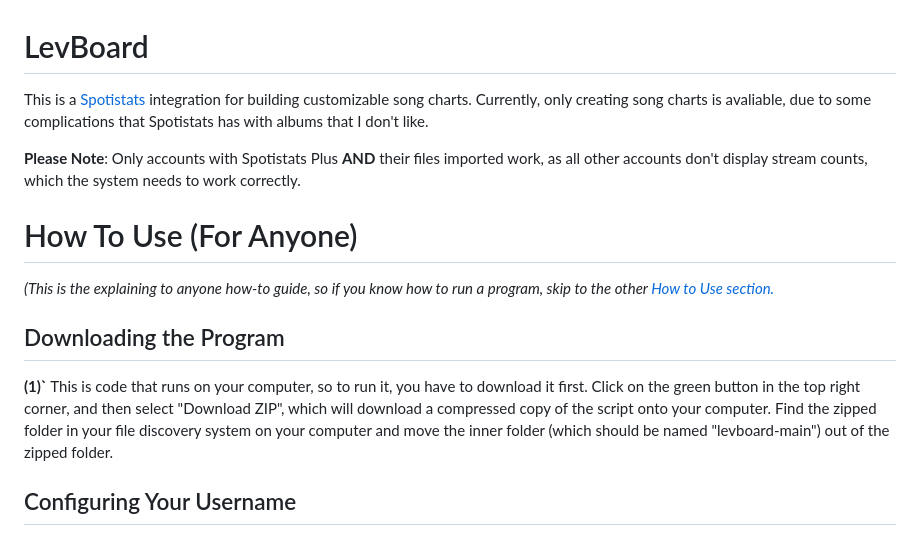
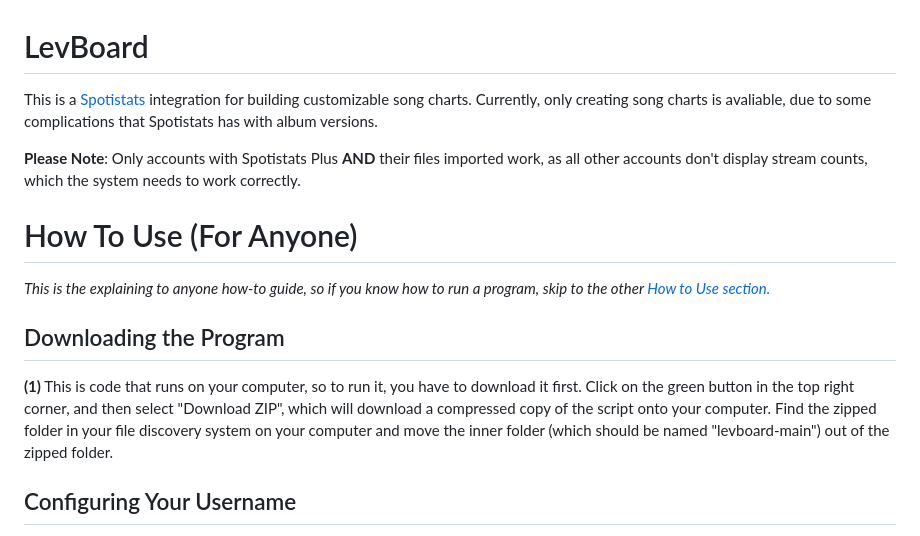
Before and after one commit to levkoch/levboard, a Markdown page: README.md, the part around the change printed below. Rendered like a GitHub page.

Commit message:
fix read me errors

```diff
--- a/README.md
+++ b/README.md
@@ -1,14 +1,14 @@
 # LevBoard
-This is a [Spotistats](https://stats.fm/) integration for building customizable song charts. Currently, only creating song charts is avaliable, due to some complications that Spotistats has with albums that I don't like.
+This is a [Spotistats](https://stats.fm/) integration for building customizable song charts. Currently, only creating song charts is avaliable, due to some complications that Spotistats has with album versions.
 
 __Please Note__: Only accounts with Spotistats Plus __AND__ their files imported work, as all other accounts don't display stream counts, which the system needs to work correctly.
 
 # How To Use (For Anyone)
 
-_(This is the explaining to anyone how-to guide, so if you know how to run a program, skip to the other [How to Use section.](#how-to-use-for-programmers)_
+_This is the explaining to anyone how-to guide, so if you know how to run a program, skip to the other [How to Use section.](#how-to-use-for-programmers)_
 
 ## Downloading the Program
-__(1)`__ This is code that runs on your computer, so to run it, you have to download it first. Click on the green button in the top right corner, and then select "Download ZIP", which will download a compressed copy of the script onto your computer. Find the zipped folder in your file discovery system on your computer and move the inner folder (which should be named "levboard-main") out of the zipped folder.
+__(1)__ This is code that runs on your computer, so to run it, you have to download it first. Click on the green button in the top right corner, and then select "Download ZIP", which will download a compressed copy of the script onto your computer. Find the zipped folder in your file discovery system on your computer and move the inner folder (which should be named "levboard-main") out of the zipped folder.
 
 ## Configuring Your Username
 __(2)__ Find / update your Spotistats username. They are automatically set to whatever Spotify auto-generates your username to be, but they are unwieldy. Navigate to the [Spotistats account page](https://stats.fm/account), sign into your account, and change your custom url to something nice. You'll need it soon to run the program.
```
Also changed, not shown: other parts of README.md (+1 -1 lines).
